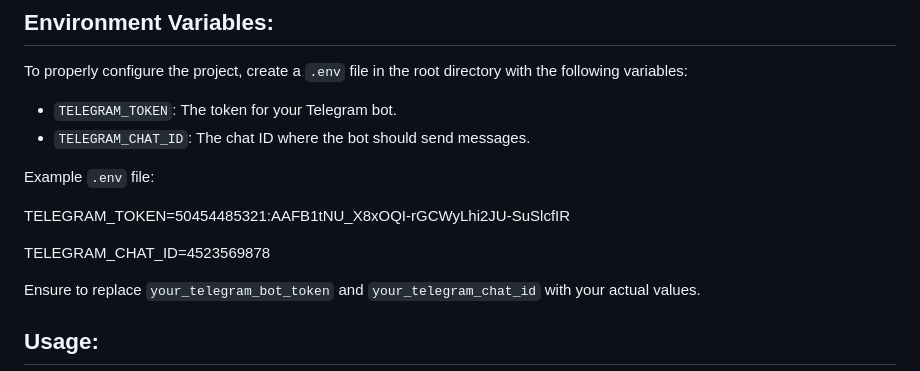
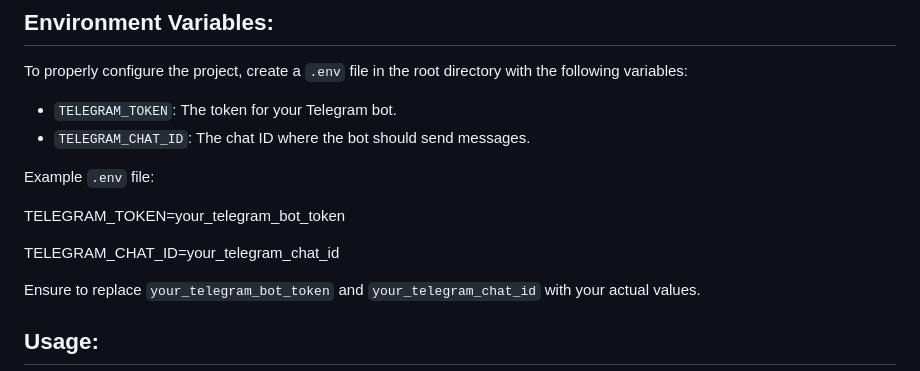
Before and after one commit to OZX-OG/eCom-django, a Markdown page: README.md, the part around the change. Drawn GitHub-style.

```diff
--- a/README.md
+++ b/README.md
@@ -100,9 +100,9 @@ To properly configure the project, create a `.env` file in the root directory wi
 
 Example `.env` file:
 
-TELEGRAM_TOKEN=50454485321:AAFB1tNU_X8xOQI-rGCWyLhi2JU-SuSlcfIR
+TELEGRAM_TOKEN=your_telegram_bot_token
 
-TELEGRAM_CHAT_ID=4523569878
+TELEGRAM_CHAT_ID=your_telegram_chat_id
 
 
 Ensure to replace `your_telegram_bot_token` and `your_telegram_chat_id` with your actual values.
```
